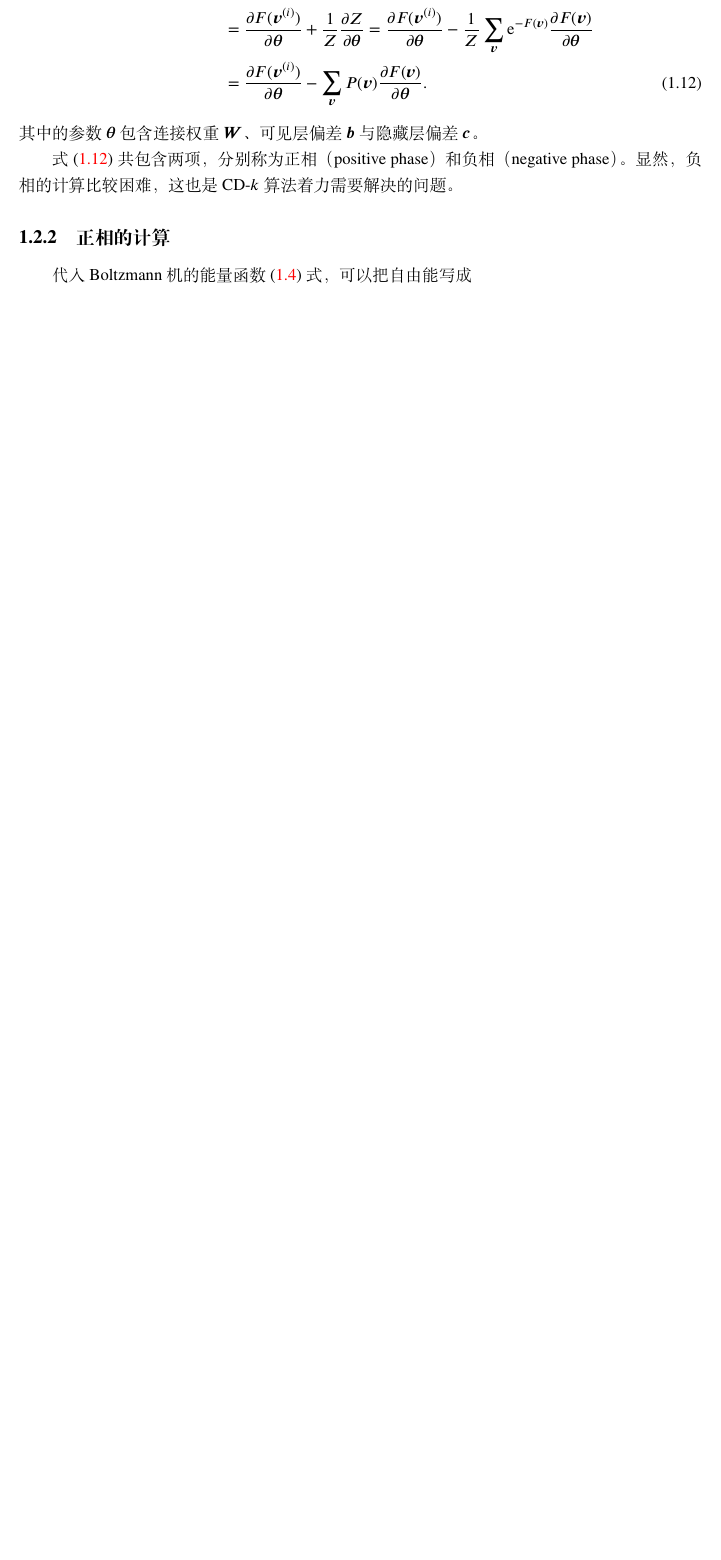
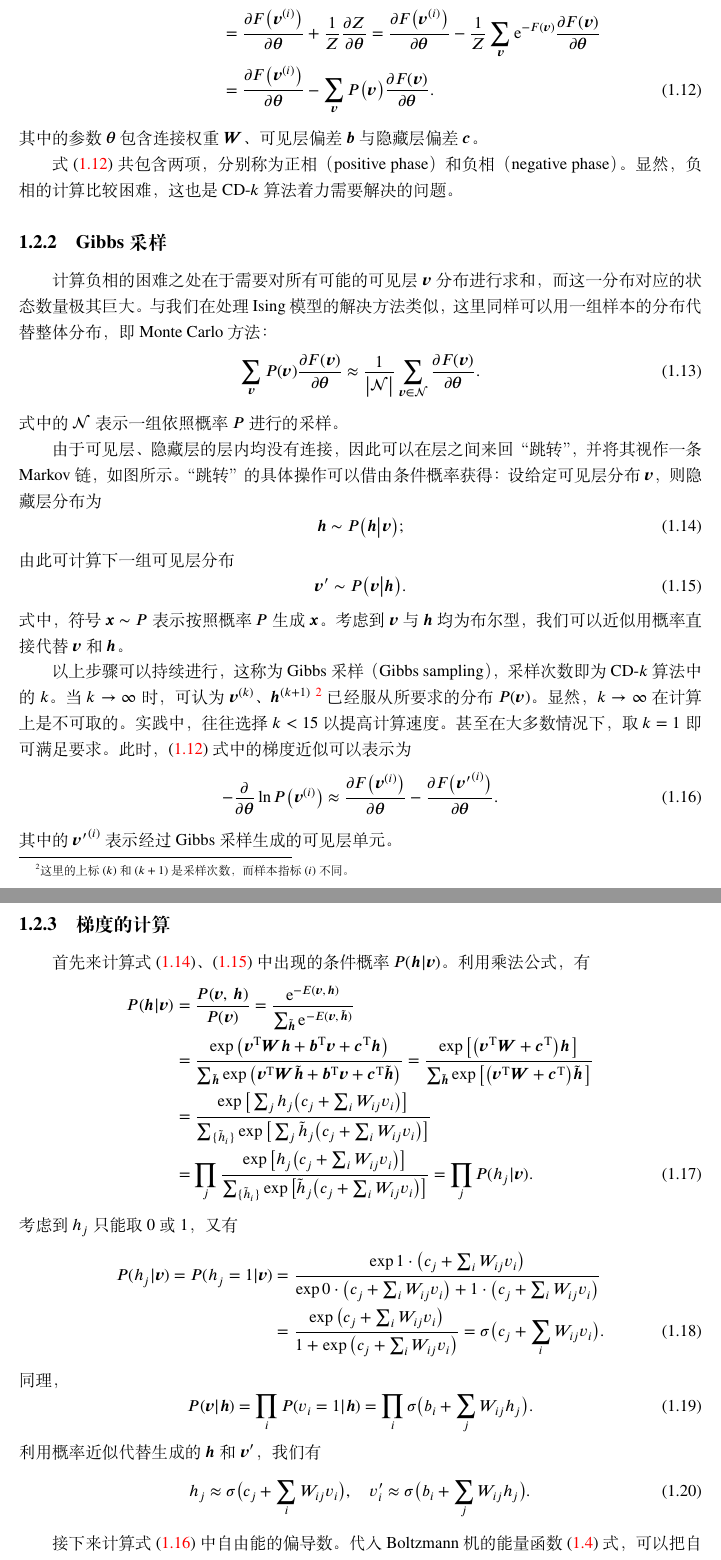
Before and after one commit to stone-zeng/ising, a LaTeX book (main.tex, which reads chapters/machine-learning-rg.tex): part of page 3 of 4 before the commit and two parts of pages 3 and 4 of 5 after it, the two joined at a grey line, cut so that both start at the same text, the shorter picture padded with empty space. Compiled offline with XeLaTeX.

Commit message:
update CD-k part 2

```diff
--- a/chapters/machine-learning-rg.tex
+++ b/chapters/machine-learning-rg.tex
@@ -114,22 +115,104 @@ RBM 所采用的训练数据集只包含了可见层的内容，即
 于是梯度可以表示为
 \begin{align}
   \label{eq:rmb-gradient}
-     - \pdv{\bm{\theta}} \ln P(\bm{v}^{(i)})
-  &= - \pdv{\bm{\theta}} \qty\Big[-F(\bm{v}^{(i)}) - \ln Z]
+     - \pdv{\bm{\theta}} \ln P\qty\big(\bm{v}^{(i)})
+  &= - \pdv{\bm{\theta}} \qty\Big[-F\qty\big(\bm{v}^{(i)}) - \ln Z]
      \vphantom{\sum_x} \notag \\
-  &= \pdv{F(\bm{v}^{(i)})}{\bm{\theta}} + \frac{1}{Z} \pdv{Z}{\bm{\theta}}
-   = \pdv{F(\bm{v}^{(i)})}{\bm{\theta}}
+  &= \pdv{F\qty\big(\bm{v}^{(i)})}{\bm{\theta}} + \frac{1}{Z} \pdv{Z}{\bm{\theta}}
+   = \pdv{F\qty\big(\bm{v}^{(i)})}{\bm{\theta}}
      - \frac{1}{Z} \sum_{\bm{v}} \ee^{-F(\bm{v})} \pdv{F(\bm{v})}{\bm{\theta}} \notag \\
-  &= \pdv{F(\bm{v}^{(i)})}{\bm{\theta}} - \sum_{\bm{v}} P(\bm{v}) \pdv{F(\bm{v})}{\bm{\theta}}.
+  &= \pdv{F\qty\big(\bm{v}^{(i)})}{\bm{\theta}}
+     - \sum_{\bm{v}} P\qty\big(\bm{v}) \pdv{F(\bm{v})}{\bm{\theta}}.
 \end{align}
 其中的参数 $\bm{\theta}$ 包含连接权重 $\bm{W}$、可见层偏差 $\bm{b}$ 与隐藏层偏差 $\bm{c}$。
 
 式~\eqref{eq:rmb-gradient} 共包含两项，分别称为正相（positive phase）和负相（negative phase）。
 显然，负相的计算比较困难，这也是 \CDk{} 算法着力需要解决的问题。
 
-\subsection{正相的计算}
+\subsection{Gibbs 采样}
 
-代入 Boltzmann 机的能量函数 \eqref{eq:rbm-energy}~式，可以把自由能写成
+计算负相的困难之处在于需要对所有可能的可见层 $\bm{v}$ 分布进行求和，而这一分布对应的状态数量极其
+巨大。与我们在处理 Ising 模型的解决方法类似，这里同样可以用一组样本的分布代替整体分布，即 Monte
+Carlo 方法：
+\begin{equation}
+  \sum_{\bm{v}} P(\bm{v}) \pdv{F(\bm{v})}{\bm{\theta}}
+  \approx \frac{1}{\abs{\domN}} \sum_{\bm{v}\in\domN} \pdv{F(\bm{v})}{\bm{\theta}}.
+\end{equation}
+式中的 $\domN$ 表示一组依照概率 $P$ 进行的采样。
+
+由于可见层、隐藏层的层内均没有连接，因此可以在层之间来回“跳转”，并将其视作一条 Markov 链，如图所示。“跳转”的具体操作可以借由条件概率获得：设给定可见层分布 $\bm{v}$，则隐藏层分布为
+\begin{equation}
+  \label{eq:hidden-layer-dist}
+  \bm{h} \sim P\qty\big(\bm{h}\big|\bm{v});
+\end{equation}
+由此可计算下一组可见层分布
+\begin{equation}
+  \label{eq:visible-layer-dist}
+  \bm{v}' \sim P\qty\big(\bm{v}\big|\bm{h}).
+\end{equation}
+式中，符号 $\bm{x}\sim P$ 表示按照概率 $P$ 生成 $\bm{x}$。考虑到 $\bm{v}$ 与 $\bm{h}$ 均为布尔型，
+我们可以近似用概率直接代替 $\bm{v}$ 和 $\bm{h}$。
+
+以上步骤可以持续进行，这称为 Gibbs 采样（Gibbs sampling），采样次数即为 \CDk{} 算法中的 $k$。
+当 $k\to\infty$ 时，可认为 $\bm{v}^{(k)}$、$\bm{h}^{(k+1)}$
+\footnote{这里的上标 $(k)$ 和 $(k+1)$ 是采样次数，而样本指标 $(i)$ 不同。}
+已经服从所要求的分布 $P(\bm{v})$。显然，$k\to\infty$ 在计算上是不可取的。实践中，往往选择 $k<15$
+以提高计算速度。甚至在大多数情况下，取 $k=1$ 即可满足要求。此时，\eqref{eq:rmb-gradient}~式中的
+梯度近似可以表示为
+\begin{equation}
+  \label{eq:rmb-gradient-approx}
+  - \pdv{\bm{\theta}} \ln P\qty\big(\bm{v}^{(i)})
+  \approx \pdv{F\qty\big(\bm{v}^{(i)})}{\bm{\theta}}
+        - \pdv{F\qty\big({\bm{v}'}^{(i)})}{\bm{\theta}}.
+\end{equation}
+其中的 ${\bm{v}'}^{(i)}$ 表示经过 Gibbs 采样生成的可见层单元。
+
+\subsection{梯度的计算}
+
+首先来计算式~\eqref{eq:hidden-layer-dist}、\eqref{eq:visible-layer-dist} 中出现的条件概率
+$P(\bm{h}|\bm{v})$。利用乘法公式，有
+\begin{align}
+  P(\bm{h}|\bm{v})
+  &= \frac{P(\bm{v},\,\bm{h})}{P(\bm{v})}
+   = \frac{\ee^{-E(\bm{v},\,\bm{h})}}%
+          {\sum_{\tilde{\bm{h}}} \ee^{-E(\bm{v},\,\tilde{\bm{h}})}} \notag \\
+  &= \frac{\exp\qty\big(\bm{v}^\trans\bm{W}\bm{h} + \bm{b}^\trans\bm{v} + \bm{c}^\trans\bm{h})}%
+          {\sum_{\tilde{\bm{h}}} \exp\qty\big(\bm{v}^\trans\bm{W}\tilde{\bm{h}}
+           + \bm{b}^\trans\bm{v} + \bm{c}^\trans\tilde{\bm{h}})}
+   = \frac{\exp\qty\big[\qty\big(\bm{v}^\trans\bm{W} + \bm{c}^\trans)\bm{h}\,]}%
+          {\sum_{\tilde{\bm{h}}} \exp\qty\big[\qty\big(\bm{v}^\trans\bm{W} + \bm{c}^\trans)
+                                              \tilde{\bm{h}}\,]} \notag \\
+  &= \frac{\exp\qty\big[\,\sum_j h_j \qty\big(c_j + \sum_i W_{ij}v_i)]}%
+          {\sum_{\q{\tilde{h}_i}} \exp\qty\big[\,\sum_j \tilde{h}_j
+                                               \qty\big(c_j + \sum_i W_{ij}v_i)]} \notag \\
+  &= \prod_j \frac{\exp\qty\big[h_j \qty\big(c_j + \sum_i W_{ij}v_i)]}%
+                  {\sum_{\q{\tilde{h}_i}} \exp\qty\big[\tilde{h}_j
+                                               \qty\big(c_j + \sum_i W_{ij}v_i)]}
+   = \prod_j P(h_j|\bm{v}).
+\end{align}
+考虑到 $h_j$ 只能取 0 或 1，又有
+\begin{align}
+  P(h_j|\bm{v})
+   = P(h_j=1|\bm{v})
+  &= \frac{\exp 1 \cdot \qty\big(c_j + \sum_i W_{ij}v_i)}%
+          {\exp 0 \cdot \qty\big(c_j + \sum_i W_{ij}v_i)
+           + 1 \cdot \qty\big(c_j + \sum_i W_{ij}v_i)} \notag \\
+  &= \frac{\exp\qty\big(c_j + \sum_i W_{ij}v_i)}{1 + \exp\qty\big(c_j + \sum_i W_{ij}v_i)}
+   = \sigma\qty\big(c_j + \sum_i W_{ij}v_i).
+\end{align}
+同理，
+\begin{equation}
+  P(\bm{v}|\bm{h}) = \prod_i P(v_i=1|\bm{h}) = \prod_i \sigma\qty\big(b_i + \sum_j W_{ij}h_j).
+\end{equation}
+利用概率近似代替生成的 $\bm{h}$ 和 $\bm{v}'$，我们有
+\begin{equation}
+  \label{eq:h-v-approx}
+  h_j  \approx \sigma\qty\big(c_j + \sum_i W_{ij}v_i) \qc
+  v'_i \approx \sigma\qty\big(b_i + \sum_j W_{ij}h_j).
+\end{equation}
+
+接下来计算式~\eqref{eq:rmb-gradient-approx} 中自由能的偏导数。代入 Boltzmann 机的能量函数
+\eqref{eq:rbm-energy}~式，可以把自由能写成
 \begin{align}
   F(\bm{v})
   &= - \ln \sum_{\q{h_i}}
--- a/main.tex
+++ b/main.tex
@@ -37,6 +37,7 @@
 % Set
 \def\R{{\symbb{R}}}
 \def\domD{{\symcal{D}}}
+\def\domN{{\symcal{N}}}
 
 % Decorations
 \def\bm#1{{\symbf{#1}}}
```
Also changed, not shown: chapters/machine-learning-rg.tex (64 more changed lines).
